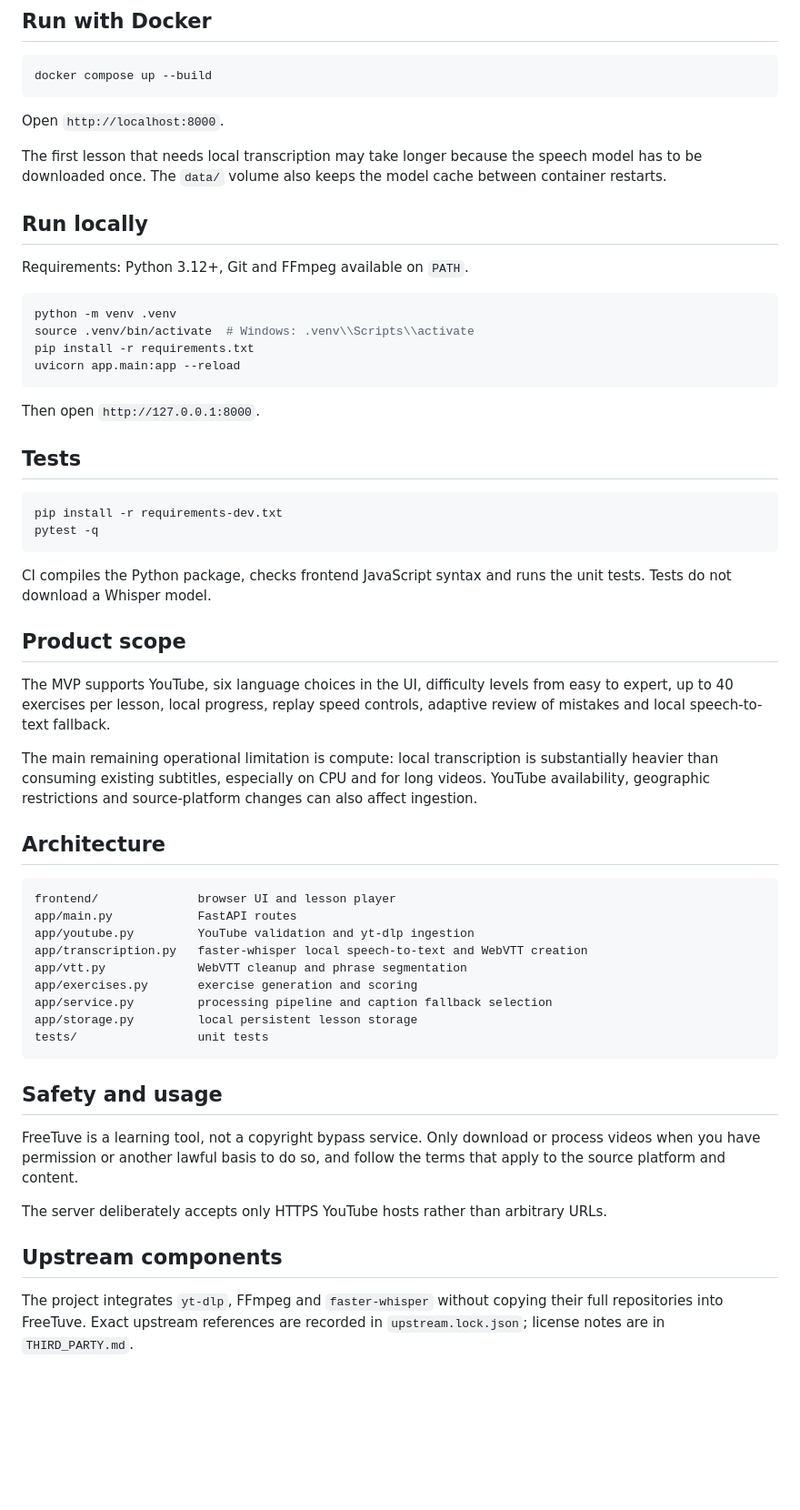
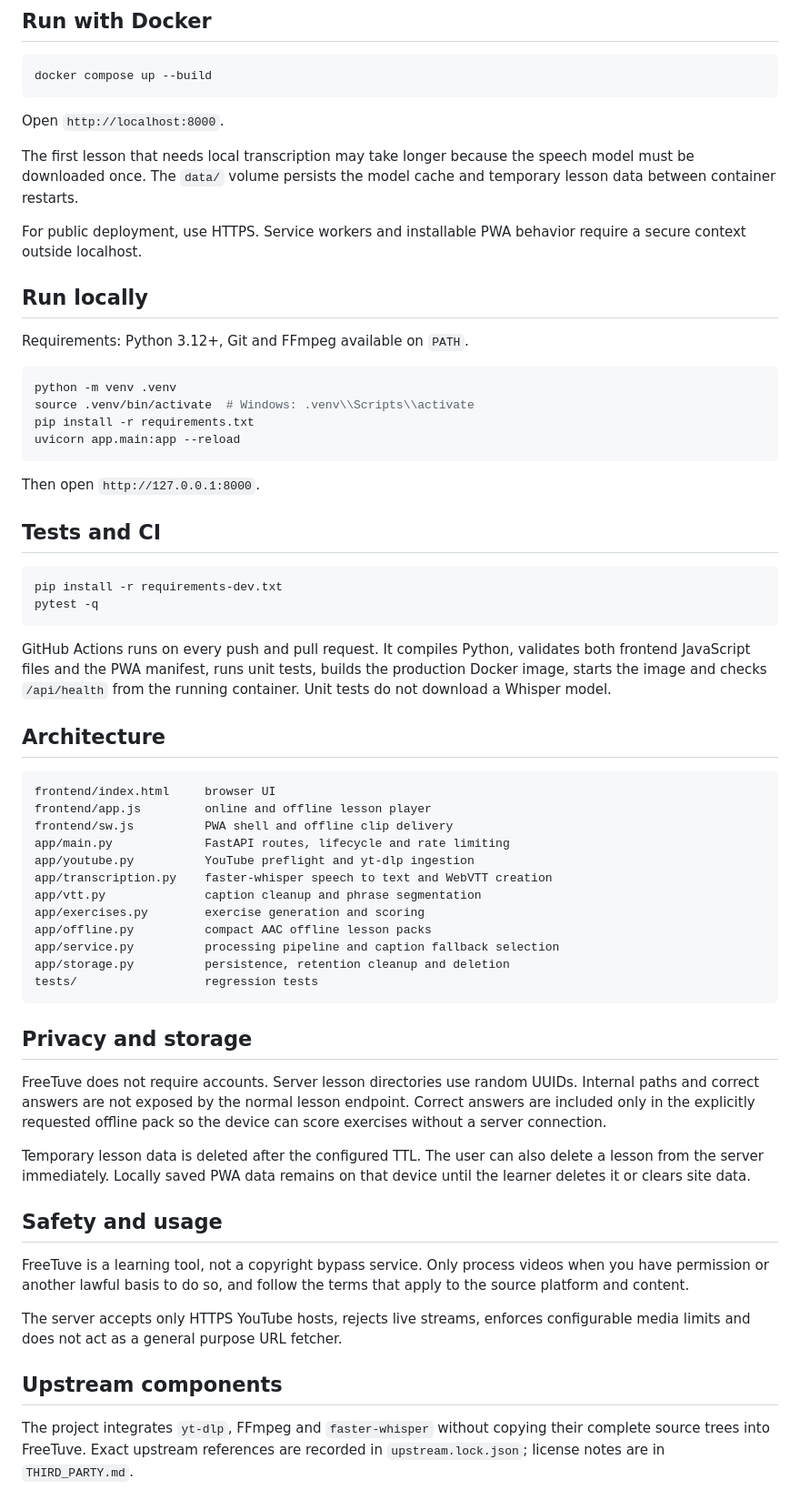
Before and after one commit to davidmariscalf/freetuve, a Markdown page: README.md, the part around one of its changes. Shown at 91% size. Rendered like a GitHub page; blank space fills up the shorter version.

````diff
--- a/README.md
+++ b/README.md
@@ -53,7 +68,9 @@ docker compose up --build
 
 Open `http://localhost:8000`.
 
-The first lesson that needs local transcription may take longer because the speech model has to be downloaded once. The `data/` volume also keeps the model cache between container restarts.
+The first lesson that needs local transcription may take longer because the speech model must be downloaded once. The `data/` volume persists the model cache and temporary lesson data between container restarts.
+
+For public deployment, use HTTPS. Service workers and installable PWA behavior require a secure context outside localhost.
 
 ## Run locally
 
@@ -68,41 +85,44 @@ uvicorn app.main:app --reload
 
 Then open `http://127.0.0.1:8000`.
 
-## Tests
+## Tests and CI
 
 ```bash
 pip install -r requirements-dev.txt
 pytest -q
 ```
 
-CI compiles the Python package, checks frontend JavaScript syntax and runs the unit tests. Tests do not download a Whisper model.
-
-## Product scope
-
-The MVP supports YouTube, six language choices in the UI, difficulty levels from easy to expert, up to 40 exercises per lesson, local progress, replay speed controls, adaptive review of mistakes and local speech-to-text fallback.
-
-The main remaining operational limitation is compute: local transcription is substantially heavier than consuming existing subtitles, especially on CPU and for long videos. YouTube availability, geographic restrictions and source-platform changes can also affect ingestion.
+GitHub Actions runs on every push and pull request. It compiles Python, validates both frontend JavaScript files and the PWA manifest, runs unit tests, builds the production Docker image, starts the image and checks `/api/health` from the running container. Unit tests do not download a Whisper model.
 
 ## Architecture
 
 ```text
-frontend/              browser UI and lesson player
-app/main.py            FastAPI routes
-app/youtube.py         YouTube validation and yt-dlp ingestion
-app/transcription.py   faster-whisper local speech-to-text and WebVTT creation
-app/vtt.py             WebVTT cleanup and phrase segmentation
-app/exercises.py       exercise generation and scoring
-app/service.py         processing pipeline and caption fallback selection
-app/storage.py         local persistent lesson storage
-tests/                 unit tests
+frontend/index.html     browser UI
+frontend/app.js         online and offline lesson player
+frontend/sw.js          PWA shell and offline clip delivery
+app/main.py             FastAPI routes, lifecycle and rate limiting
+app/youtube.py          YouTube preflight and yt-dlp ingestion
+app/transcription.py    faster-whisper speech to text and WebVTT creation
+app/vtt.py              caption cleanup and phrase segmentation
+app/exercises.py        exercise generation and scoring
+app/offline.py          compact AAC offline lesson packs
+app/service.py          processing pipeline and caption fallback selection
+app/storage.py          persistence, retention cleanup and deletion
+tests/                  regression tests
 ```
+
+## Privacy and storage
+
+FreeTuve does not require accounts. Server lesson directories use random UUIDs. Internal paths and correct answers are not exposed by the normal lesson endpoint. Correct answers are included only in the explicitly requested offline pack so the device can score exercises without a server connection.
+
+Temporary lesson data is deleted after the configured TTL. The user can also delete a lesson from the server immediately. Locally saved PWA data remains on that device until the learner deletes it or clears site data.
 
 ## Safety and usage
 
-FreeTuve is a learning tool, not a copyright bypass service. Only download or process videos when you have permission or another lawful basis to do so, and follow the terms that apply to the source platform and content.
+FreeTuve is a learning tool, not a copyright bypass service. Only process videos when you have permission or another lawful basis to do so, and follow the terms that apply to the source platform and content.
 
-The server deliberately accepts only HTTPS YouTube hosts rather than arbitrary URLs.
+The server accepts only HTTPS YouTube hosts, rejects live streams, enforces configurable media limits and does not act as a general purpose URL fetcher.
 
 ## Upstream components
 
-The project integrates `yt-dlp`, FFmpeg and `faster-whisper` without copying their full repositories into FreeTuve. Exact upstream references are recorded in `upstream.lock.json`; license notes are in `THIRD_PARTY.md`.
+The project integrates `yt-dlp`, FFmpeg and `faster-whisper` without copying their complete source trees into FreeTuve. Exact upstream references are recorded in `upstream.lock.json`; license notes are in `THIRD_PARTY.md`.
````
Also changed, not shown: other parts of README.md (+44 -29 lines).
